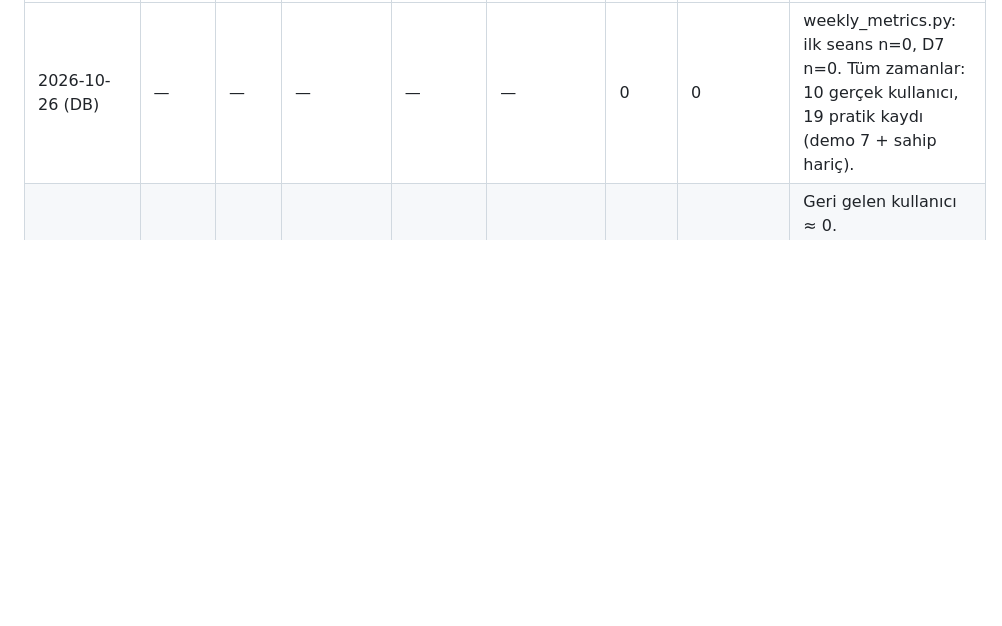
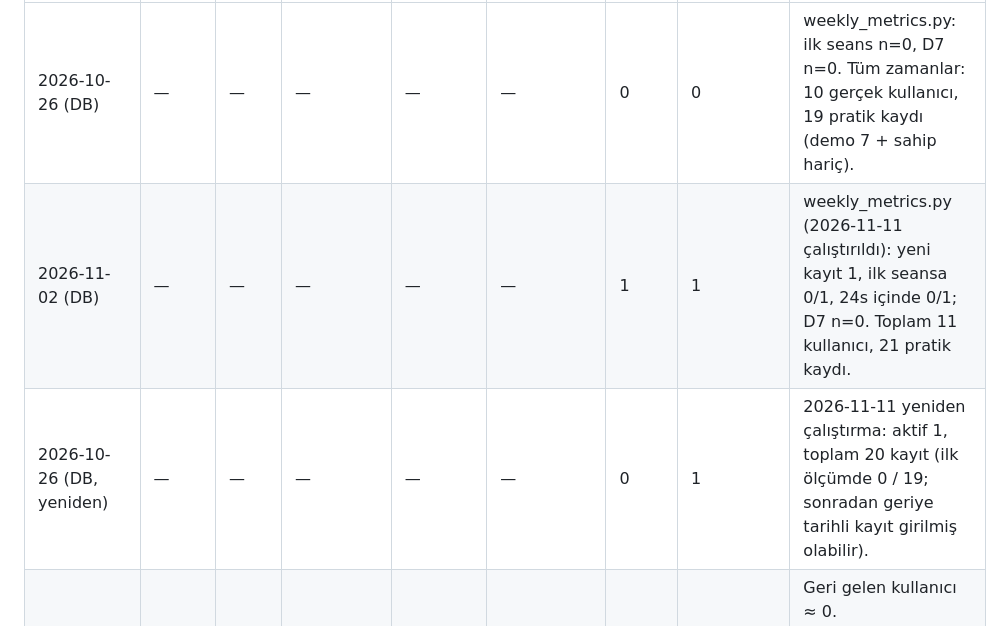
Before and after one commit to ilteriskeskin/joatolyesi.com, a Markdown page: docs/team/METRICS.md, the part around the change. GitHub-like rendering; blank space fills up the shorter version.

Commit message:
METRICS: 2026-10-26 ve 2026-11-02 haftaları (weekly_metrics.py)
Co-Authored-By: Claude Opus 5.5 <noreply@anthropic.com>

```diff
--- a/docs/team/METRICS.md
+++ b/docs/team/METRICS.md
@@ -19,6 +19,8 @@ Ekip bu dosyayı **okur**, rakam uydurmaz. Bir hafta boşsa PO raporda ister.
 | Hafta | GA aktif kull. (28g) | Yeni kull. | Ort. etkileşim | Google organik oturum | Instagram oturum | Yeni kayıt | Haftalık aktif pratisyen | Not |
 |---|---|---|---|---|---|---|---|---|
 | 2026-10-26 (DB) | — | — | — | — | — | 0 | 0 | weekly_metrics.py: ilk seans n=0, D7 n=0. Tüm zamanlar: 10 gerçek kullanıcı, 19 pratik kaydı (demo 7 + sahip hariç). |
+| 2026-11-02 (DB) | — | — | — | — | — | 1 | 1 | weekly_metrics.py (2026-11-11 çalıştırıldı): yeni kayıt 1, ilk seansa 0/1, 24s içinde 0/1; D7 n=0. Toplam 11 kullanıcı, 21 pratik kaydı. |
+| 2026-10-26 (DB, yeniden) | — | — | — | — | — | 0 | 1 | 2026-11-11 yeniden çalıştırma: aktif 1, toplam 20 kayıt (ilk ölçümde 0 / 19; sonradan geriye tarihli kayıt girilmiş olabilir). |
 | 2026-11-02 (başlangıç) | 40 | 38 | 20 sn | 17 | ~5 | ? | ? | Geri gelen kullanıcı ≈ 0. Ashburn/Altoona/San Jose/Dublin büyük ihtimalle bot veya veri merkezi. "Pratik" sayfası 3 kullanıcı. |
 
 ## Başlangıç notları (2026-11-02, son 28 gün GA4)
```
